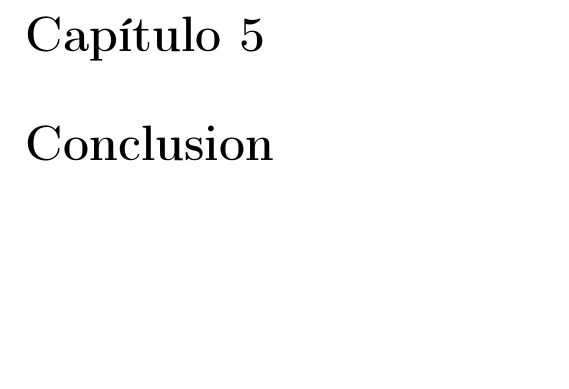
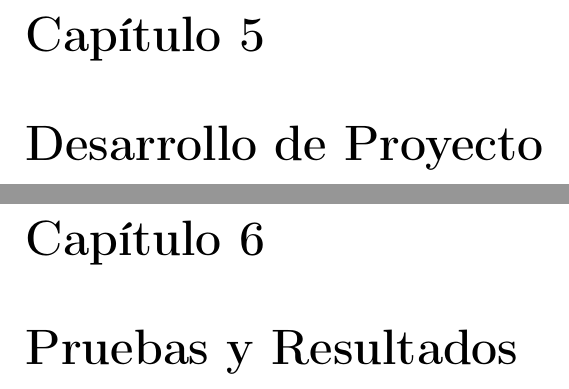
Before and after one commit to MrHide23/tfm-energy-measurement-cloud, a LaTeX document (emcloud.tex): part of page 17 of 21 before the commit and two parts of pages 17 and 19 of 25 after it, the two joined at a grey line, cut so that both start at the same text, the shorter picture padded with empty space. Compiled offline with pdfLaTeX.

Commit message:
Fix structure

```diff
--- a/emcloud.tex
+++ b/emcloud.tex
@@ -90,8 +92,12 @@
+\input{tex/espects_tecnicas.tex}
 
-\chapter{Resultados}\label{results}
+\chapter{Desarrollo de Proyecto}\label{metodo}
+\input{tex/desproyecto.tex}
+
+\chapter{Pruebas y Resultados}\label{results}
 \input{tex/resultados.tex}
 
-\chapter{Conclusion}\label{conclusion}
+\chapter{Conclusiones y Trabajo Futuro}\label{conclusion}
 \input{tex/conclusiones.tex}
 
 \appendix
```
Also changed, not shown: emcloud.pdf (added), tex/desproyecto.tex (renamed from tex/metodologia.tex), tex/espects_tecnicas.tex (added), tex/motivacion_objetivos.tex (added), emcloud.tex (6 more changed lines), 1 other file.
